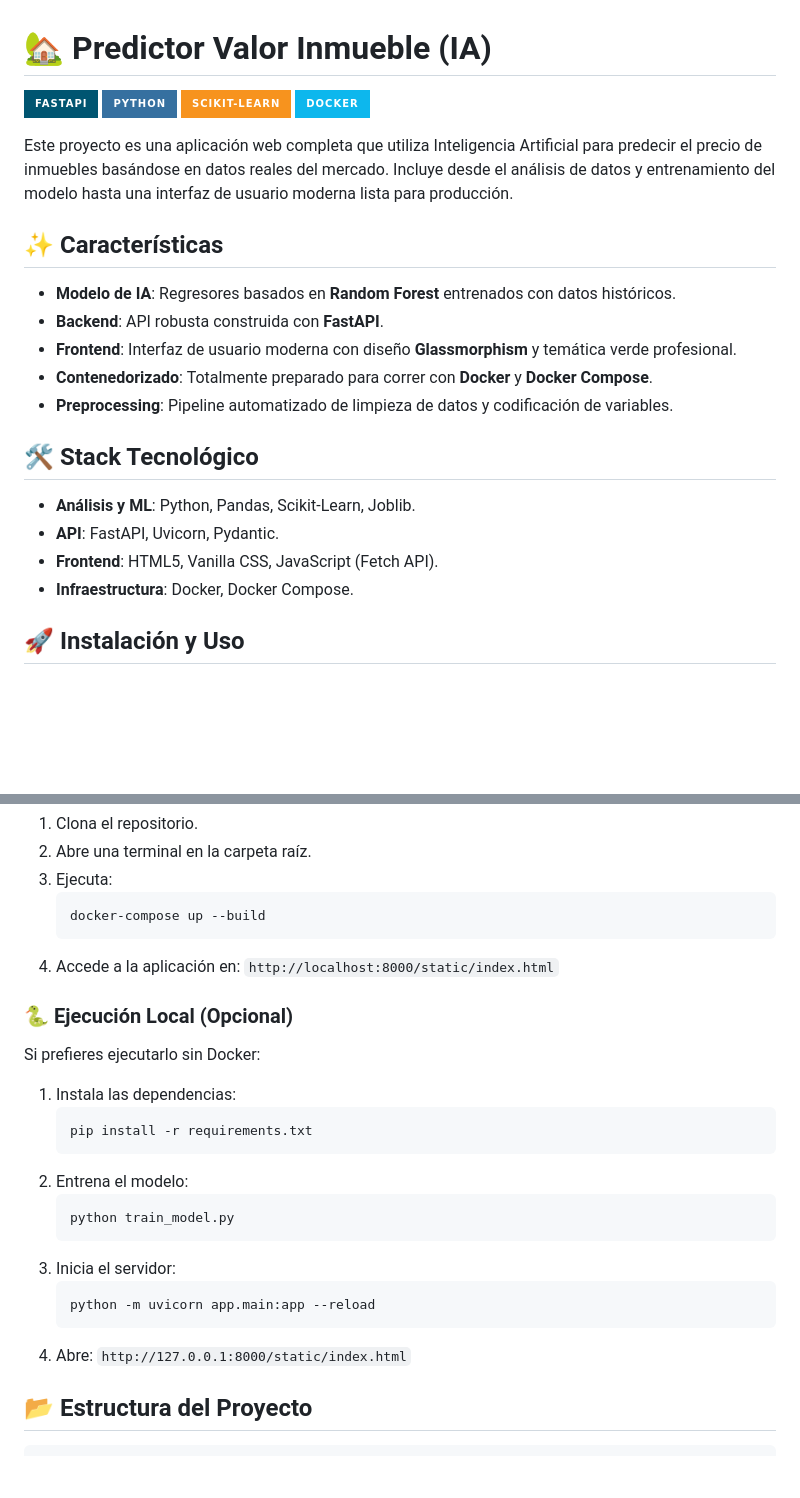
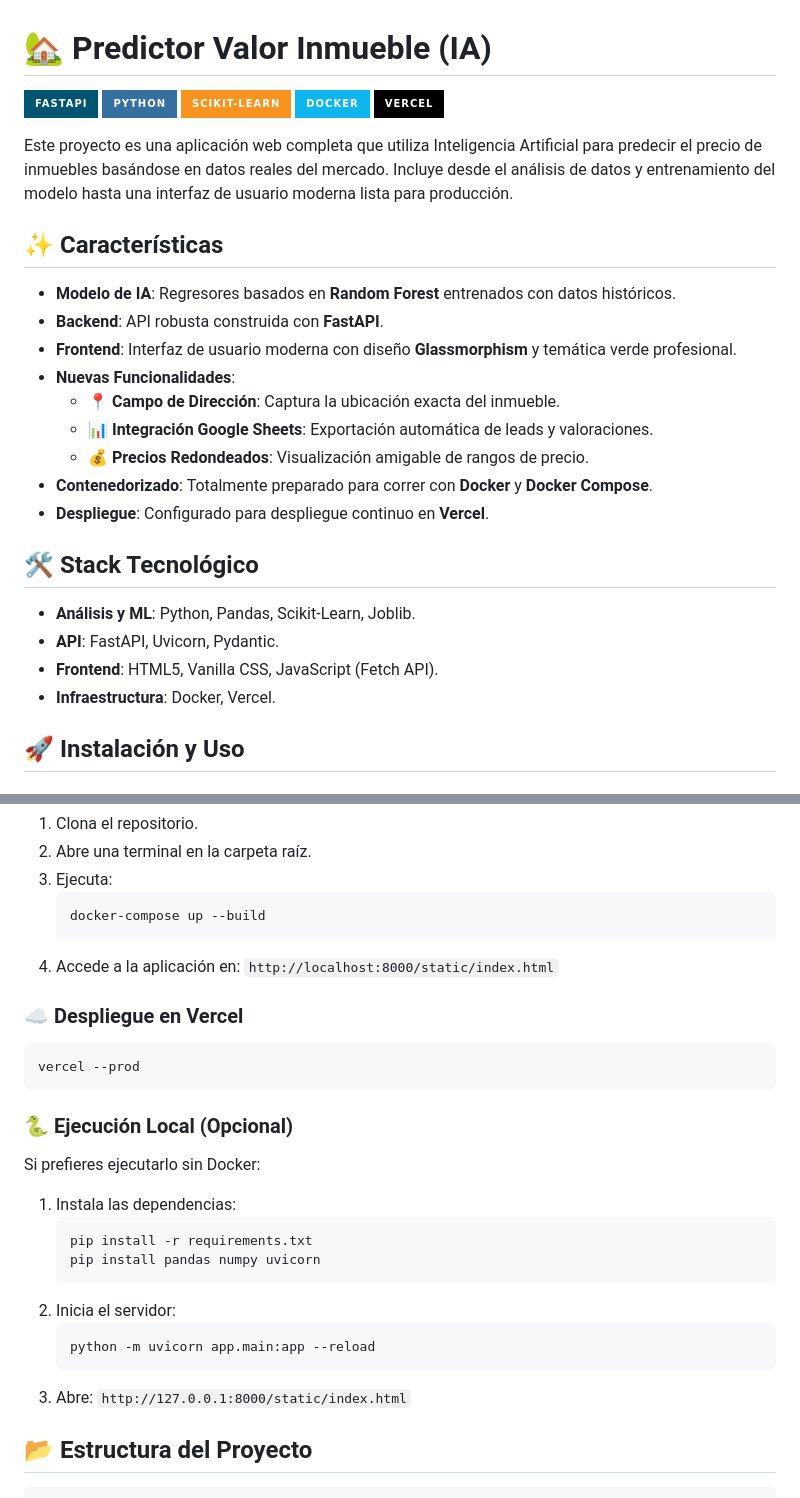
Before and after one commit to saurivane/tasaciones-ai, a Markdown page: README.md, 2 parts joined by grey strips. GitHub-like rendering; badges without logos; blank space fills up the shorter version.

````diff
--- a/README.md
+++ b/README.md
@@ -4,6 +4,7 @@
 ![Python](https://img.shields.io/badge/python-3670A0?style=for-the-badge&logo=python&logoColor=ffdd54)
 ![Scikit-Learn](https://img.shields.io/badge/scikit--learn-%23F7931E.svg?style=for-the-badge&logo=scikit-learn&logoColor=white)
 ![Docker](https://img.shields.io/badge/docker-%230db7ed.svg?style=for-the-badge&logo=docker&logoColor=white)
+![Vercel](https://img.shields.io/badge/vercel-%23000000.svg?style=for-the-badge&logo=vercel&logoColor=white)
 
 Este proyecto es una aplicación web completa que utiliza Inteligencia Artificial para predecir el precio de inmuebles basándose en datos reales del mercado. Incluye desde el análisis de datos y entrenamiento del modelo hasta una interfaz de usuario moderna lista para producción.
 
@@ -12,15 +13,19 @@ Este proyecto es una aplicación web completa que utiliza Inteligencia Artificia
 - **Modelo de IA**: Regresores basados en **Random Forest** entrenados con datos históricos.
 - **Backend**: API robusta construida con **FastAPI**.
 - **Frontend**: Interfaz de usuario moderna con diseño **Glassmorphism** y temática verde profesional.
+- **Nuevas Funcionalidades**:
+    -   📍 **Campo de Dirección**: Captura la ubicación exacta del inmueble.
+    -   📊 **Integración Google Sheets**: Exportación automática de leads y valoraciones.
+    -   💰 **Precios Redondeados**: Visualización amigable de rangos de precio.
 - **Contenedorizado**: Totalmente preparado para correr con **Docker** y **Docker Compose**.
-- **Preprocessing**: Pipeline automatizado de limpieza de datos y codificación de variables.
+- **Despliegue**: Configurado para despliegue continuo en **Vercel**.
 
 ## 🛠️ Stack Tecnológico
 
 - **Análisis y ML**: Python, Pandas, Scikit-Learn, Joblib.
 - **API**: FastAPI, Uvicorn, Pydantic.
 - **Frontend**: HTML5, Vanilla CSS, JavaScript (Fetch API).
-- **Infraestructura**: Docker, Docker Compose.
+- **Infraestructura**: Docker, Vercel.
 
 ## 🚀 Instalación y Uso
 
@@ -36,6 +41,12 @@ Asegúrate de tener Docker instalado y ejecutándose, luego:
    ```
 4. Accede a la aplicación en: `http://localhost:8000/static/index.html`
 
+### ☁️ Despliegue en Vercel
+
+```bash
+vercel --prod
+```
+
 ### 🐍 Ejecución Local (Opcional)
 
 Si prefieres ejecutarlo sin Docker:
@@ -43,16 +54,13 @@ Si prefieres ejecutarlo sin Docker:
 1. Instala las dependencias:
    ```bash
    pip install -r requirements.txt
+   pip install pandas numpy uvicorn
    ```
-2. Entrena el modelo:
-   ```bash
-   python train_model.py
-   ```
-3. Inicia el servidor:
+2. Inicia el servidor:
    ```bash
    python -m uvicorn app.main:app --reload
    ```
-4. Abre: `http://127.0.0.1:8000/static/index.html`
+3. Abre: `http://127.0.0.1:8000/static/index.html`
 
 ## 📂 Estructura del Proyecto
 
````
Also changed, not shown: other parts of README.md (+0 -8 lines), INSTRUCCIONES.md (+3 -11 lines).
